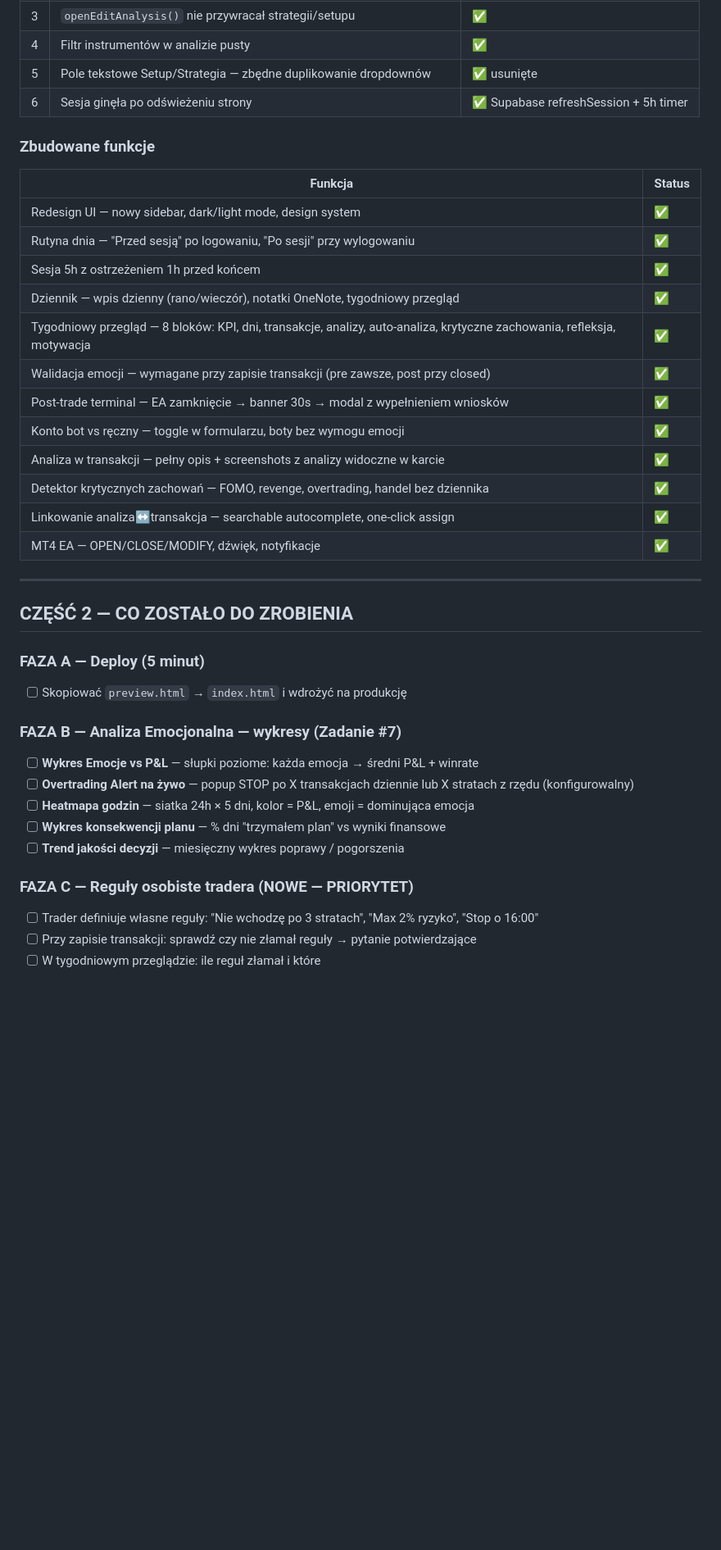
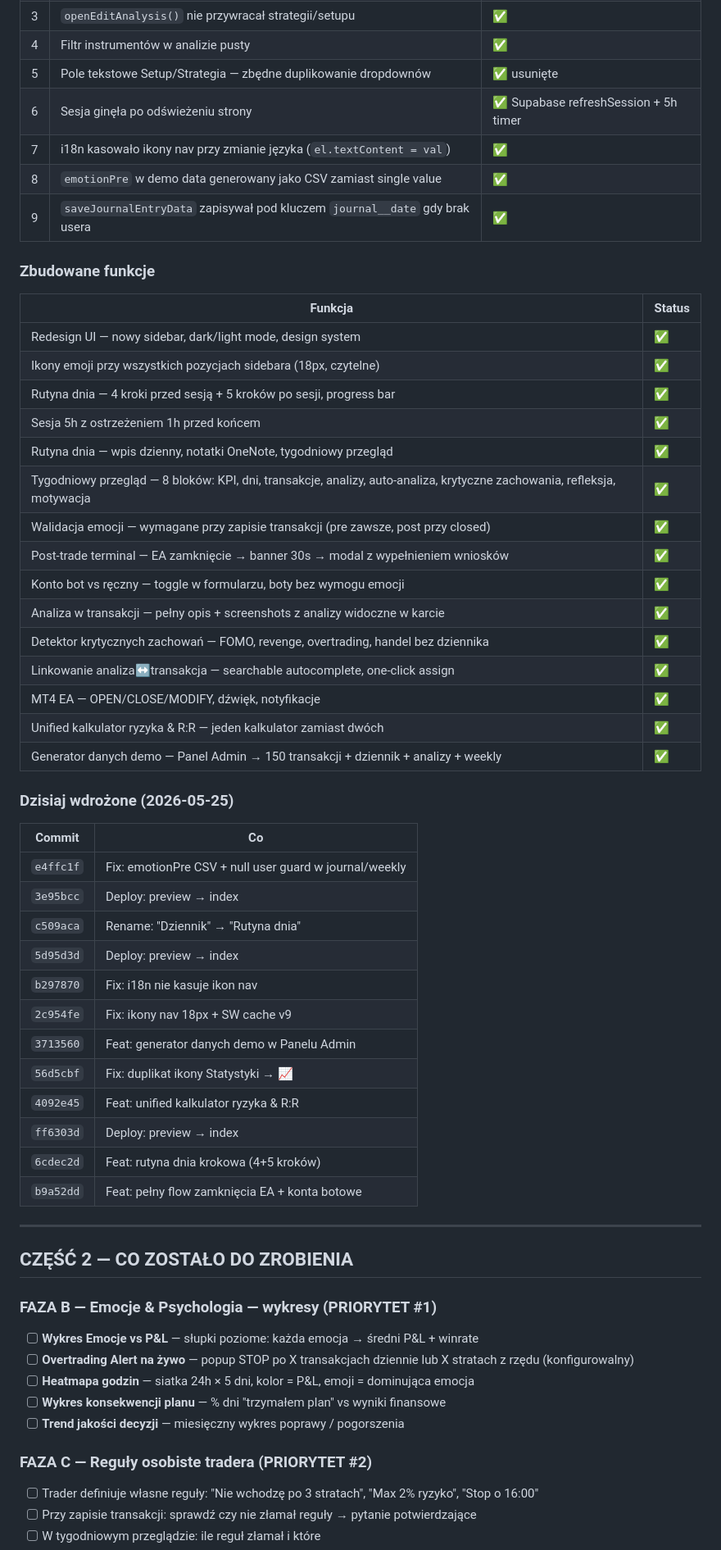
Before and after one commit to dominskipatryk-lgtm/traderlogjournal, a Markdown page: RAPORT_AUDIT.md, the part around one of its changes. Shown at 82% size. Rendered like a GitHub page; blank space fills up the shorter version.

Commit message:
docs: aktualizacja raportu audytu — dzisiejsze zmiany + zaktualizowany plan
Co-Authored-By: Claude Sonnet 4.6 <noreply@anthropic.com>

```diff
--- a/RAPORT_AUDIT.md
+++ b/RAPORT_AUDIT.md
@@ -14,14 +14,18 @@
 | 4 | Filtr instrumentów w analizie pusty | ✅ |
 | 5 | Pole tekstowe Setup/Strategia — zbędne duplikowanie dropdownów | ✅ usunięte |
 | 6 | Sesja ginęła po odświeżeniu strony | ✅ Supabase refreshSession + 5h timer |
+| 7 | i18n kasowało ikony nav przy zmianie języka (`el.textContent = val`) | ✅ |
+| 8 | `emotionPre` w demo data generowany jako CSV zamiast single value | ✅ |
+| 9 | `saveJournalEntryData` zapisywał pod kluczem `journal__date` gdy brak usera | ✅ |
 
 ### Zbudowane funkcje
 | Funkcja | Status |
 |---------|--------|
 | Redesign UI — nowy sidebar, dark/light mode, design system | ✅ |
-| Rutyna dnia — "Przed sesją" po logowaniu, "Po sesji" przy wylogowaniu | ✅ |
+| Ikony emoji przy wszystkich pozycjach sidebara (18px, czytelne) | ✅ |
+| Rutyna dnia — 4 kroki przed sesją + 5 kroków po sesji, progress bar | ✅ |
 | Sesja 5h z ostrzeżeniem 1h przed końcem | ✅ |
-| Dziennik — wpis dzienny (rano/wieczór), notatki OneNote, tygodniowy przegląd | ✅ |
+| Rutyna dnia — wpis dzienny, notatki OneNote, tygodniowy przegląd | ✅ |
 | Tygodniowy przegląd — 8 bloków: KPI, dni, transakcje, analizy, auto-analiza, krytyczne zachowania, refleksja, motywacja | ✅ |
 | Walidacja emocji — wymagane przy zapisie transakcji (pre zawsze, post przy closed) | ✅ |
 | Post-trade terminal — EA zamknięcie → banner 30s → modal z wypełnieniem wniosków | ✅ |
@@ -30,22 +34,37 @@
 | Detektor krytycznych zachowań — FOMO, revenge, overtrading, handel bez dziennika | ✅ |
 | Linkowanie analiza↔transakcja — searchable autocomplete, one-click assign | ✅ |
 | MT4 EA — OPEN/CLOSE/MODIFY, dźwięk, notyfikacje | ✅ |
+| Unified kalkulator ryzyka & R:R — jeden kalkulator zamiast dwóch | ✅ |
+| Generator danych demo — Panel Admin → 150 transakcji + dziennik + analizy + weekly | ✅ |
+
+### Dzisiaj wdrożone (2026-05-25)
+| Commit | Co |
+|--------|----|
+| `e4ffc1f` | Fix: emotionPre CSV + null user guard w journal/weekly |
+| `3e95bcc` | Deploy: preview → index |
+| `c509aca` | Rename: "Dziennik" → "Rutyna dnia" |
+| `5d95d3d` | Deploy: preview → index |
+| `b297870` | Fix: i18n nie kasuje ikon nav |
+| `2c954fe` | Fix: ikony nav 18px + SW cache v9 |
+| `3713560` | Feat: generator danych demo w Panelu Admin |
+| `56d5cbf` | Fix: duplikat ikony Statystyki → 📈 |
+| `4092e45` | Feat: unified kalkulator ryzyka & R:R |
+| `ff6303d` | Deploy: preview → index |
+| `6cdec2d` | Feat: rutyna dnia krokowa (4+5 kroków) |
+| `b9a52dd` | Feat: pełny flow zamknięcia EA + konta botowe |
 
 ---
 
 ## CZĘŚĆ 2 — CO ZOSTAŁO DO ZROBIENIA
 
-### FAZA A — Deploy (5 minut)
-- [ ] Skopiować `preview.html` → `index.html` i wdrożyć na produkcję
-
-### FAZA B — Analiza Emocjonalna — wykresy (Zadanie #7)
+### FAZA B — Emocje & Psychologia — wykresy (PRIORYTET #1)
 - [ ] **Wykres Emocje vs P&L** — słupki poziome: każda emocja → średni P&L + winrate
 - [ ] **Overtrading Alert na żywo** — popup STOP po X transakcjach dziennie lub X stratach z rzędu (konfigurowalny)
 - [ ] **Heatmapa godzin** — siatka 24h × 5 dni, kolor = P&L, emoji = dominująca emocja
 - [ ] **Wykres konsekwencji planu** — % dni "trzymałem plan" vs wyniki finansowe
 - [ ] **Trend jakości decyzji** — miesięczny wykres poprawy / pogorszenia
 
-### FAZA C — Reguły osobiste tradera (NOWE — PRIORYTET)
+### FAZA C — Reguły osobiste tradera (PRIORYTET #2)
 - [ ] Trader definiuje własne reguły: "Nie wchodzę po 3 stratach", "Max 2% ryzyko", "Stop o 16:00"
 - [ ] Przy zapisie transakcji: sprawdź czy nie złamał reguły → pytanie potwierdzające
 - [ ] W tygodniowym przeglądzie: ile reguł złamał i które
```
Also changed, not shown: other parts of RAPORT_AUDIT.md (+29 -33 lines).
